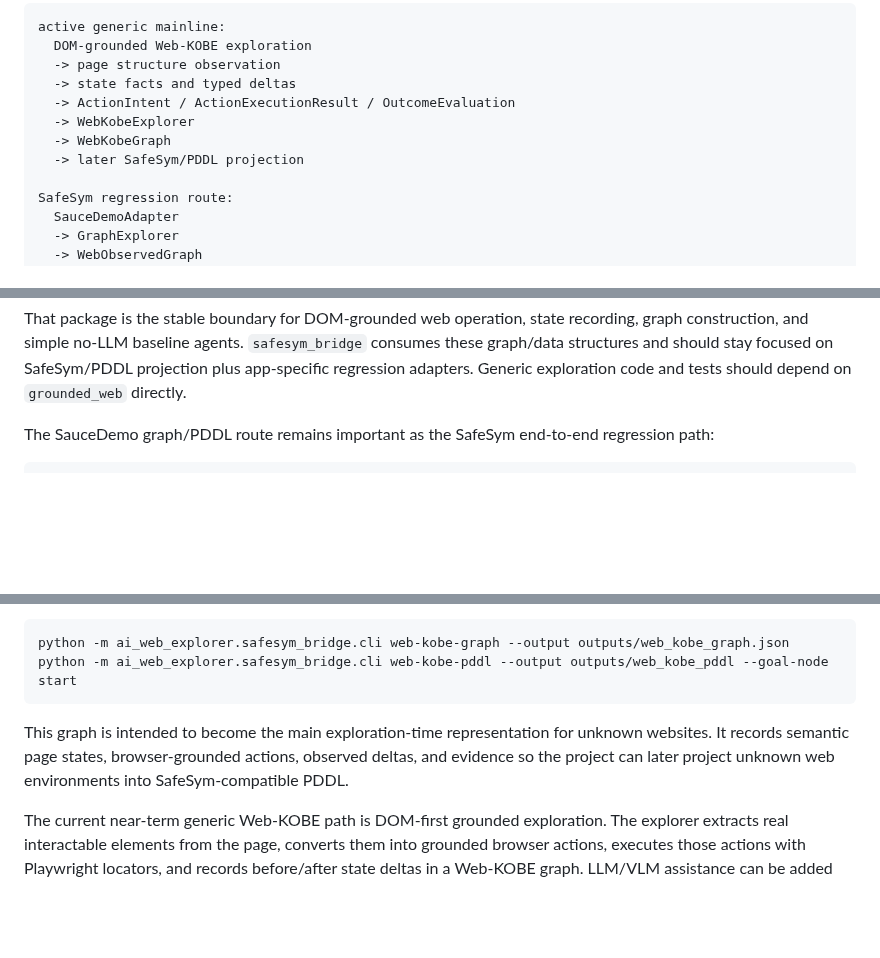
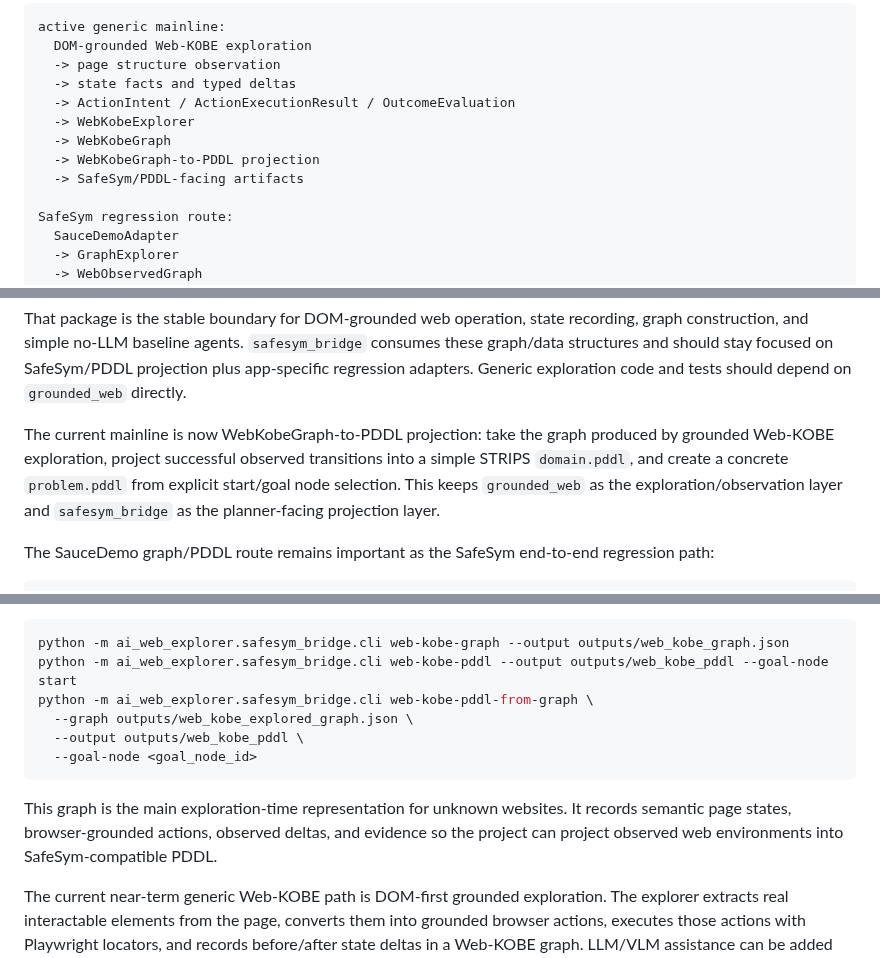
Before and after one commit to shenxinwen/AI-Web-explorer, a Markdown page: docs/current-project-overview.md, 3 parts joined by grey strips. Drawn GitHub-style; blank space fills up the shorter version.

````diff
--- a/docs/current-project-overview.md
+++ b/docs/current-project-overview.md
@@ -43,7 +43,8 @@ active generic mainline:
   -> ActionIntent / ActionExecutionResult / OutcomeEvaluation
   -> WebKobeExplorer
   -> WebKobeGraph
-  -> later SafeSym/PDDL projection
+  -> WebKobeGraph-to-PDDL projection
+  -> SafeSym/PDDL-facing artifacts
 
 SafeSym regression route:
   SauceDemoAdapter
@@ -68,6 +69,13 @@ recording, graph construction, and simple no-LLM baseline agents.
 `safesym_bridge` consumes these graph/data structures and should stay focused on
 SafeSym/PDDL projection plus app-specific regression adapters. Generic
 exploration code and tests should depend on `grounded_web` directly.
+
+The current mainline is now WebKobeGraph-to-PDDL projection: take the graph
+produced by grounded Web-KOBE exploration, project successful observed
+transitions into a simple STRIPS `domain.pddl`, and create a concrete
+`problem.pddl` from explicit start/goal node selection. This keeps
+`grounded_web` as the exploration/observation layer and `safesym_bridge` as the
+planner-facing projection layer.
 
 The SauceDemo graph/PDDL route remains important as the SafeSym end-to-end
 regression path:
@@ -108,12 +116,16 @@ generic exploration direction:
 ```bash
 python -m ai_web_explorer.safesym_bridge.cli web-kobe-graph --output outputs/web_kobe_graph.json
 python -m ai_web_explorer.safesym_bridge.cli web-kobe-pddl --output outputs/web_kobe_pddl --goal-node start
+python -m ai_web_explorer.safesym_bridge.cli web-kobe-pddl-from-graph \
+  --graph outputs/web_kobe_explored_graph.json \
+  --output outputs/web_kobe_pddl \
+  --goal-node <goal_node_id>
 ```
 
-This graph is intended to become the main exploration-time representation for
-unknown websites. It records semantic page states, browser-grounded actions,
-observed deltas, and evidence so the project can later project unknown web
-environments into SafeSym-compatible PDDL.
+This graph is the main exploration-time representation for unknown websites. It
+records semantic page states, browser-grounded actions, observed deltas, and
+evidence so the project can project observed web environments into
+SafeSym-compatible PDDL.
 
 The current near-term generic Web-KOBE path is DOM-first grounded exploration.
 The explorer extracts real interactable elements from the page, converts them
````
Also changed, not shown: docs/current-project-overview.zh-CN.md (+9 -2 lines).
